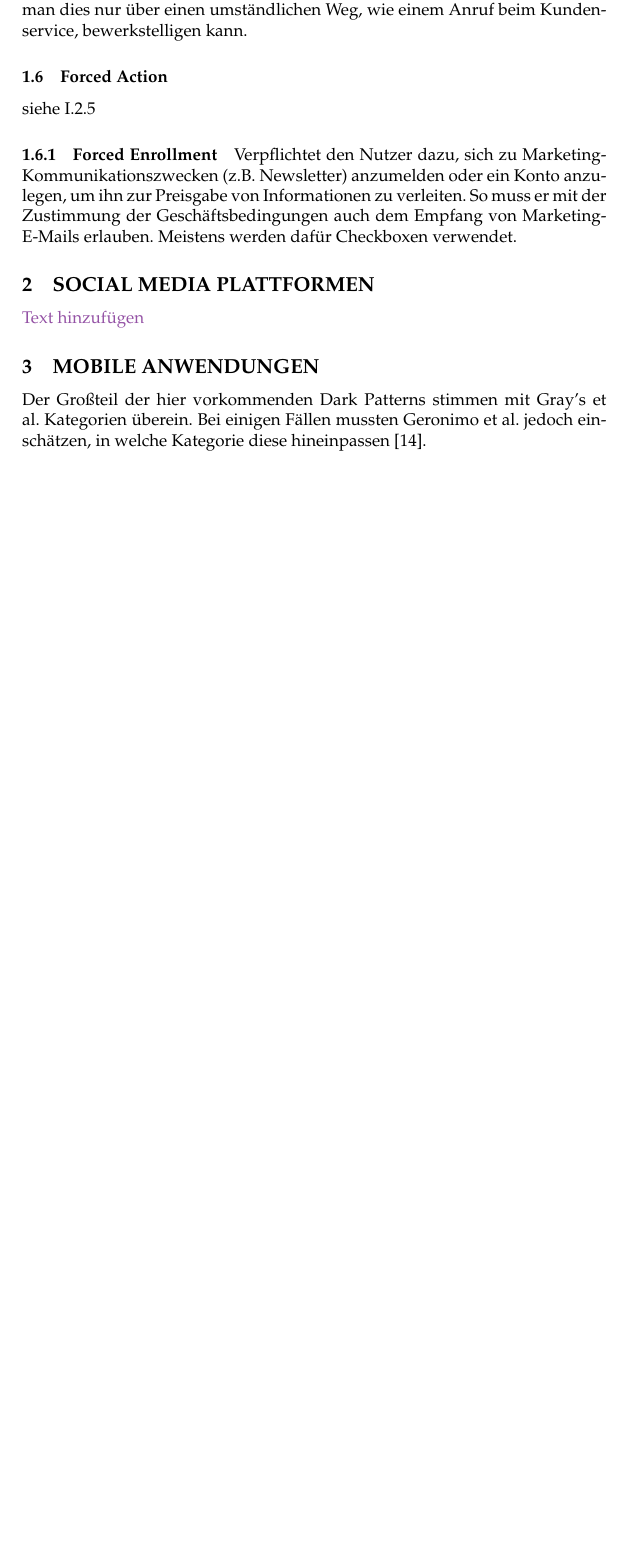
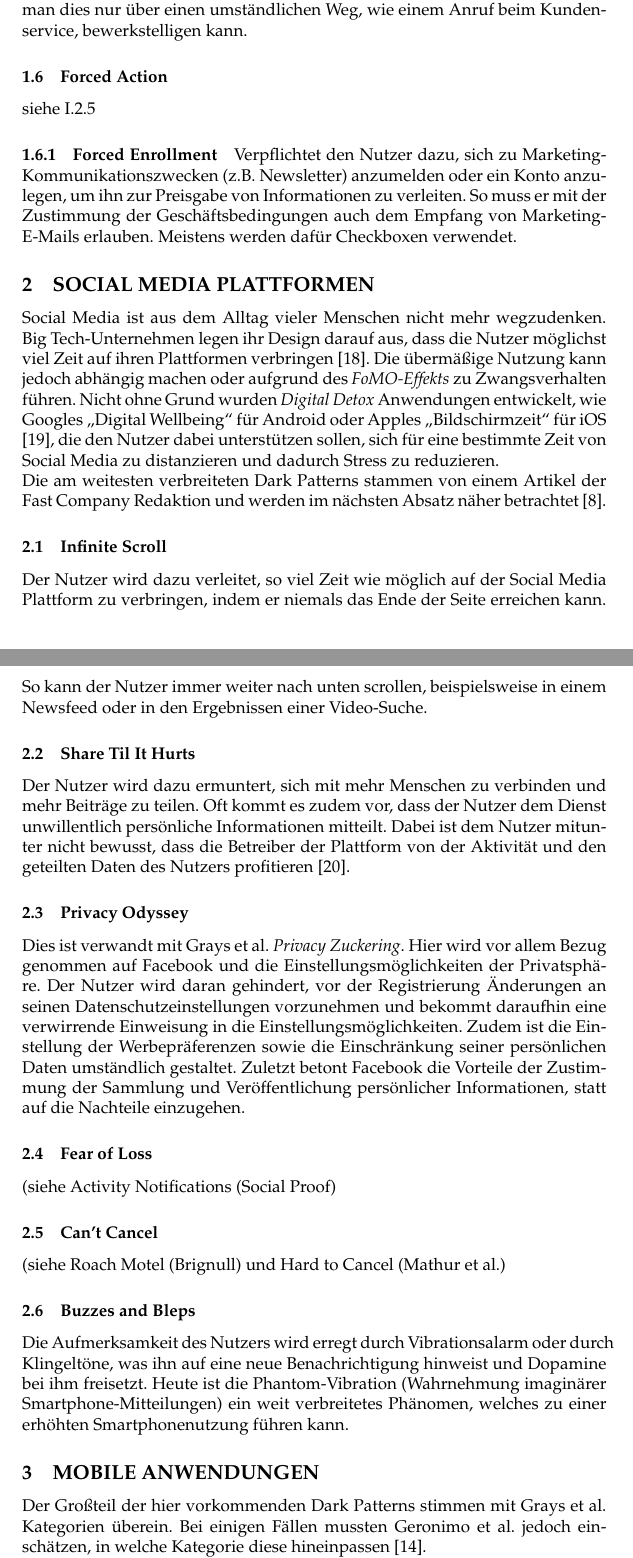
Before and after one commit to plunata/dark_patterns, a LaTeX document (praxisprojekt.tex): part of page 13 of 24 before the commit and two parts of pages 13 and 14 of 26 after it, the two joined at a grey line, cut so that both start at the same text, the shorter picture padded with empty space. The pictures show the PDF file praxisprojekt.pdf that the author committed with the source.

Commit message:
added social media dark patterns

```diff
--- a/praxisprojekt.tex
+++ b/praxisprojekt.tex
@@ -300,17 +301,17 @@ erzeugt durch die Angabe eines ablaufenden oder befristeten Angebots Zeitdruck b
 
 \subsubsection{Misdirection}
 \label{sssec:misdirection}
-Definiert wurde dieses Dark Pattern von Brignull und hat Ähnlichkeit mit Gray's et al. \hyperref[sssec:interface_interference]{\textit{Interface Interference}}.
+Definiert wurde dieses Dark Pattern von Brignull und hat Ähnlichkeit mit Grays et al. \hyperref[sssec:interface_interference]{\textit{Interface Interference}}.
 Hierbei werden visuelle, sprachliche und emotionale Signale versendet, um den Nutzer zu einer Entscheidung zu bewegen oder von einer Entscheidung abzuhalten. Bestimmte affektive oder kognitive Eigenschaften des Menschen sollen ausgenutzt werden, ohne tatsächlich die Auswahlmöglichkeiten des Nutzers einzuschränken.
 
 \paragraph{Confirmshaming}
 \label{para:confirmshaming}
-Der Begriff wurde bereits von Brignull beschrieben und erinnert an Gray's et al. \hyperref[subpara:toying_with_emotions]{\textit{Toying with Emotions}}.\newline
+Der Begriff wurde bereits von Brignull beschrieben und erinnert an Grays et al. \hyperref[subpara:toying_with_emotions]{\textit{Toying with Emotions}}.\newline
 Mithilfe von Sprache sollen Emotionen im Nutzer geweckt werden, um den Nutzer von einer Entscheidung abzubringen. Meist geschieht das in Form von Pop-up Dialogen, die den Nutzer mit Rabatten anlocken und zur Eingabe der E-Mail Adresse auffordern. Lehnt der Nutzer das Angebot ab, werden absichtlich Scham-Gefühle oder der Framing-Effekt\footnote{\label{foot:5} Die Entscheidung einer Person ist abhängig von der Formulierung einer Aussage, auch wenn es sich hierbei um dieselbe Information handelt. Dies wird Framing-Effekt genannt.}  ausgelöst.
 
 \paragraph{Visual Interference}
 \label{para:visual_interference}
-Dieses Dark Pattern ist wiederzuerkennen in Gray's et al. \hyperref[subpara:false_hierarchy]{\textit{False Hierarchy}}.
+Dieses Dark Pattern ist wiederzuerkennen in Grays et al. \hyperref[subpara:false_hierarchy]{\textit{False Hierarchy}}.
 Durch Stil und visuelle Darstellung wird eine Auswahl auffälliger gestaltet als andere Auswahlmöglichkeiten, sodass der Nutzer eher dazu tendiert, eine bestimmte Auswahl zu treffen.
 
 \paragraph{Trick Question}
@@ -366,15 +367,39 @@ Verpflichtet den Nutzer dazu, sich zu Marketing-Kommunikationszwecken (z.B. News
 
 \subsection{Social Media Plattformen}
 \label{sub:soziale_netzwerke}
-\todo{Text hinzufügen}
+Social Media ist aus dem Alltag vieler Menschen nicht mehr wegzudenken. Big Tech-Unternehmen legen ihr Design darauf aus, dass die Nutzer möglichst viel Zeit auf ihren Plattformen verbringen \cite{the_social_dilemma}. Die übermäßige Nutzung kann jedoch abhängig machen oder aufgrund des \textit{FoMO-Effekts} zu Zwangsverhalten führen. Nicht ohne Grund wurden \textit{Digital Detox} Anwendungen entwickelt, wie Googles \glqq Digital Wellbeing\grqq{} für Android oder Apples \glqq Bildschirmzeit\grqq{} für iOS \cite{digital_detox}, die den Nutzer dabei unterstützen sollen, sich für eine bestimmte Zeit von Social Media zu distanzieren und dadurch Stress zu reduzieren. \newline
+Die am weitesten verbreiteten Dark Patterns stammen von einem Artikel der Fast Company Redaktion und werden im nächsten Absatz näher betrachtet \cite{fastcompany}.
+
+\subsubsection{Infinite Scroll}
+Der Nutzer wird dazu verleitet, so viel Zeit wie möglich auf der Social Media Plattform zu verbringen, indem er niemals das Ende der Seite erreichen kann. So kann der Nutzer immer weiter nach unten scrollen, beispielsweise in einem Newsfeed oder in den Ergebnissen einer Video-Suche.
+
+\subsubsection{Share Til It Hurts}
+Der Nutzer wird dazu ermuntert, sich mit mehr Menschen zu verbinden und mehr Beiträge zu teilen. Oft kommt es zudem vor, dass der Nutzer dem Dienst unwillentlich persönliche Informationen mitteilt. Dabei ist dem Nutzer mitunter nicht bewusst, dass die Betreiber der Plattform von der Aktivität und den geteilten Daten des Nutzers profitieren \cite{bipartisan}.
+
+\subsubsection{Privacy Odyssey}
+Dies ist verwandt mit Grays et al. \textit{Privacy Zuckering}. Hier wird vor allem Bezug genommen auf Facebook und die Einstellungsmöglichkeiten der Privatsphäre. Der Nutzer wird daran gehindert, vor der Registrierung Änderungen an seinen Datenschutzeinstellungen vorzunehmen und bekommt daraufhin eine verwirrende Einweisung in die Einstellungsmöglichkeiten. Zudem ist die Einstellung der Werbepräferenzen sowie die Einschränkung seiner persönlichen Daten umständlich gestaltet. Zuletzt betont Facebook die Vorteile der Zustimmung der Sammlung und Veröffentlichung persönlicher Informationen, statt auf die Nachteile einzugehen.
+
+\subsubsection{Fear of Loss}
+(siehe \hyperref[para:activity_notifications]{Activity Notifications (Social Proof)}
+
+\subsubsection{Can't Cancel}
+(siehe \hyperref[para:roach_motel]{Roach Motel (Brignull)} und \hyperref[para:hard_to_cancel]{Hard to Cancel (Mathur et al.)}
+
+\subsubsection{Buzzes and Bleps}
+Die Aufmerksamkeit des Nutzers wird erregt durch Vibrationsalarm oder durch Klingeltöne, was ihn auf eine neue Benachrichtigung hinweist und Dopamine bei ihm freisetzt. Heute ist die Phantom-Vibration (Wahrnehmung imaginärer Smartphone-Mitteilungen) ein weit verbreitetes Phänomen, welches zu einer erhöhten Smartphonenutzung führen kann.
 
 \subsection{Mobile Anwendungen}
 \label{sub:mobile_anwendungen}
-Der Großteil der hier vorkommenden Dark Patterns stimmen mit Gray's et al. Kategorien überein. Bei einigen Fällen mussten Geronimo et al. jedoch einschätzen, in welche Kategorie diese hineinpassen \cite{geronimo}.
+Der Großteil der hier vorkommenden Dark Patterns stimmen mit Grays et al. Kategorien überein. Bei einigen Fällen mussten Geronimo et al. jedoch einschätzen, in welche Kategorie diese hineinpassen \cite{geronimo}.
 
 Für einzelne Kategorien werden Beispiele aufgezählt, die in Mobilen Apps Verwendung finden. Nicht berücksichtigt werden konnten allerdings Forced Continuity und Gamification, da Geronimo et al. dafür eine Langzeitstudie hätten durchführen müssen.\newline
 
-\todo{Tabelle mit UI-Beispielen hinzufügen}
+\begin{figure}
+	\hspace*{-2cm}
+	\caption{Übersetzte und zusammengefasste Tabelle von Geronimo et al. \cite{geronimo}}
+	\hspace*{-3cm}
+	\includegraphics[scale=2.7]{dark_patterns_mobile_ui2}
+\end{figure}
 
 \subsection{Privacy Dark Patterns}
 \label{sub:privacy_dark_patterns}
@@ -385,18 +410,18 @@ Online-Dienste, die nicht die Interessen ihrer Nutzer berücksichtigen, wenden h
 \subsubsection{Immortal Accounts}
 \label{sssec:immortal_accounts}
 Dem Nutzer wird es erschwert oder sogar unmöglich gemacht, sein Konto zu löschen. Zudem kann die Löschung vorgetäuscht werden, während in Wirklichkeit (einige) persönliche Daten behalten werden. Letztendlich können die Barrieren dazu führen, dass der Nutzer sich dagegen entscheidet, sein Konto zu löschen, um sich unnötige Mühen zu ersparen.\newline
-Dieses Dark Pattern kann Gray's et al. \textit{Obstruction}-Kategorie zugeordnet werden.
+Dieses Dark Pattern kann Grays et al. \textit{Obstruction}-Kategorie zugeordnet werden.
 
 \subsubsection{Hidden Legalese Stipulations}
 \label{sssec:hidden_legalese_stipulations}
 Geschäftsbedingungen sind oft zu lang gestaltet und schwer verständlich formuliert. Aufgrund dessen lesen viele Nutzer diese nicht, wodurch er angreifbar wird, wenn er den Bedingungen dennoch zustimmt. Denn es können Klauseln in den Geschäftsbedingungen versteckt sein und oftmals ohne Vorankündigung verändert werden.\newline
-Dies stimmt mit Gray's et al. Kategorie \textit{Interface Interference} überein.
+Dies stimmt mit Grays et al. Kategorie \textit{Interface Interference} überein.
 
 \subsubsection{Bad Defaults}
 \label{sssec:bad_defaults}
 % Interface Interference
 Standard-Optionen werden so gesetzt, dass der Nutzer dazu angeregt werden soll, seine persönlichen Informationen mit dem Service zu teilen. Die meisten Menschen haben keine Zeit, um alle Konfigurationen zur Privatsphäre durchzugehen und an seine Bedürfnisse anzupassen. Infolgedessen geben Nutzer oft mehr über sich preis, als sie beabsichtigen, wie Informationen über den Online-Status, Teile des Nutzerprofils oder Seitenbesuche. Dieses Dark Pattern wird meistens verwendet auf Web- und mobilen Applikationen, vor allem in Sozialen Netzwerken.\newline
-Gray's et al. \hyperref[para:preselection]{\textit{Preselection}} (\textit{Interface Interference}) ist hiermit vergleichbar.
+Grays et al. \hyperref[para:preselection]{\textit{Preselection}} (\textit{Interface Interference}) ist hiermit vergleichbar.
 
 \subsubsection{Privacy Zuckering}
 \label{sssec:privacy_zuckering2}
@@ -527,7 +552,7 @@ Dark Patterns stellen kurzfristige Gewinne über langfristige Entscheidungen ode
 \subsubsection{Emotional data and data myopia}
 Dark Patterns produzieren, manipulieren, verwalten und nutzen Emotionen, um beim Nutzer eine \textit{Data Myopia} bzw. Datenkurzsichtigkeit zu erzeugen. Das bedeutet, dass der Nutzer zugunsten von kurzzeitigen Empfindungen davon abgelenkt wird, darauf Acht zu geben, seine privaten Daten zu schützen.
 Home Robots bestehen auf die Sammlung und Verarbeitung persönlicher Daten, unter dem Vorwand, diese für die Optimierung der User Experience zu nutzen. Dabei werden viele persönliche Daten aufgezeichnet, ohne dass der Nutzer das mitbekommt. Möchte der Nutzer auf die Datenerhebung verzichten, Änderungen an den Datenschutzeinstellungen vornehmen oder bei Änderungen der Datenschutzrichtlinie auf dem aktuellsten Stand bleiben, wird dem Nutzer dies unnötig erschwert.
-Greenberg's et al. \textit{We Never Forget} und Gray's et al. \textit{Toying with Emotions} stehen hiermit im Zusammenhang: Der Roboter ist so designt, dass der Nutzer ihm gegenüber eine starke Zuneigung, Bindung und Beschützerinstinkte entwickelt, den Nutzer jedoch gleichzeitig dazu zu verleiten, während der Interaktion ungewollt seine persönlichen Daten preiszugeben. Dadurch, dass Home Robots sich in der häuslichen Umgebung befinden, erfahren sie eine Menge über das Privatleben des Nutzers. Datengetriebene Unternehmen können von diesen emotionalen Daten Gebrauch machen und davon profitieren.
+Greenbergs et al. \textit{We Never Forget} und Grays et al. \textit{Toying with Emotions} stehen hiermit im Zusammenhang: Der Roboter ist so designt, dass der Nutzer ihm gegenüber eine starke Zuneigung, Bindung und Beschützerinstinkte entwickelt, den Nutzer jedoch gleichzeitig dazu zu verleiten, während der Interaktion ungewollt seine persönlichen Daten preiszugeben. Dadurch, dass Home Robots sich in der häuslichen Umgebung befinden, erfahren sie eine Menge über das Privatleben des Nutzers. Datengetriebene Unternehmen können von diesen emotionalen Daten Gebrauch machen und davon profitieren.
 
 \section{Schluss}
 \label{sec:schluss}
```
Also changed, not shown: Referenzen.bib (+34 -0 lines), dark_patterns_mobile_ui.png, dark_patterns_mobile_ui2.png, praxisprojekt.pdf, praxisprojekt.tex (15 more changed lines).
